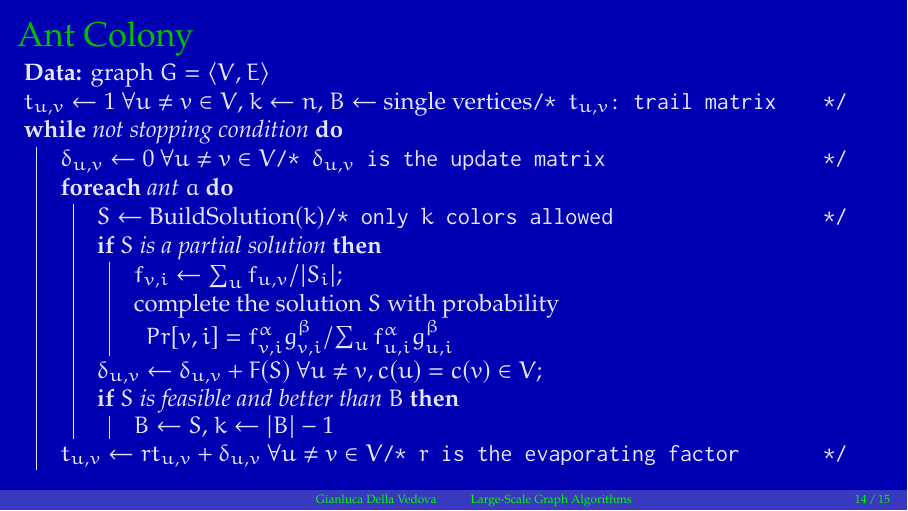
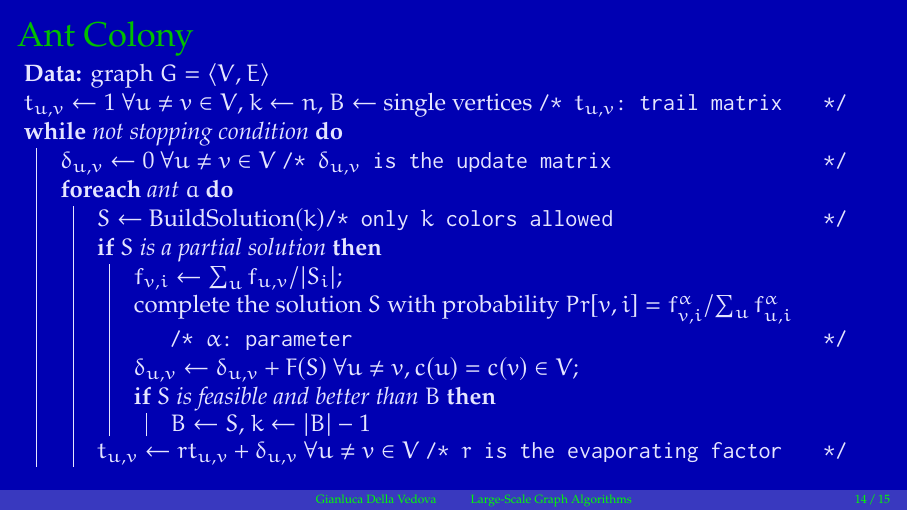
Before and after one commit to gdv/large-scale-graph-algorithms, LaTeX slides (30-coloring.tex): page 14 of 15. The pictures show the PDF file 30-coloring.pdf that the author committed with the source.

Commit message:
fix typo

```diff
--- a/30-coloring.tex
+++ b/30-coloring.tex
@@ -228,27 +228,31 @@ back to \(b\) for some iterations.
 \frametitle{Ant Colony}
 \begin{algorithm}[H]
 \KwData{graph \g}
-\(t_{u,v}\gets 1 \ \forall u\neq v\in V\), \(k\gets n\), \(B\gets\) single vertices\tcc{\(t_{u,v}\): trail matrix}
+\(t_{u,v}\gets 1 \ \forall u\neq v\in V\), \(k\gets n\), \(B\gets\) single
+vertices
+\tcc{\(t_{u,v}\): trail matrix}
 \While{not stopping condition}{
-\(\delta_{u,v}\gets 0\ \forall u\neq v\in V\)\tcc{\(\delta_{u,v}\) is the update matrix}
+  \(\delta_{u,v}\gets 0\ \forall u\neq v\in V\)
+  \tcc{\(\delta_{u,v}\) is the update matrix}
   \ForEach{ant \(a\)}{
     \(S \gets \) BuildSolution\((k)\)\tcc{only \(k\) colors allowed}
     \If{\(S\) is a partial solution}{
       \(f_{v,i}\gets \sum_{u} f_{u,v} / |S_{i}|\)\;
       complete the solution \(S\) with probability
-      \(Pr[v,i] = f_{v,i}^{\alpha}g_{v,i}^{\beta} / \sum_{u} f_{u,i}^{\alpha}g_{u,i}^{\beta}\)
-    }
+      \(Pr[v,i] = f_{v,i}^{\alpha} / \sum_{u} f_{u,i}^{\alpha}\)
+      \tcc{\(\alpha\): parameter}
 \(\delta_{u,v}\gets \delta_{u,v} + F(S)\ \forall u\neq v, c(u)=c(v)\in V\)\;
 \If{\(S\) is feasible and better than \(B\)}{
   \(B\gets S\), \(k\gets |B| - 1\)
 }
   }
-  \(t_{u,v}\gets r t_{u,v} + \delta_{u,v}\ \forall u\neq v\in V\)\tcc{\(r\) is
-    the evaporating factor}
-}
+  \(t_{u,v}\gets r t_{u,v} + \delta_{u,v}\ \forall u\neq v\in V\)
+  \tcc{\(r\) is the evaporating factor}
+}}
 \end{algorithm}
 \end{frame}
 
 
 
+
 \include{license}\end{document}
```
Also changed, not shown: 30-coloring.pdf.
